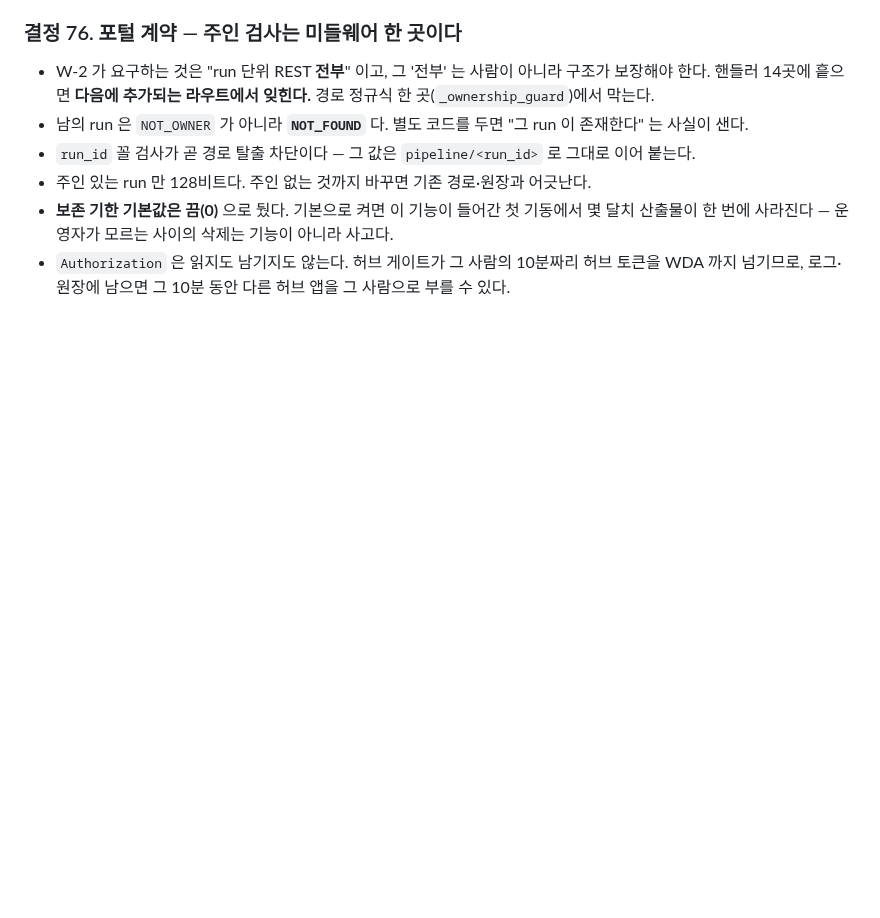
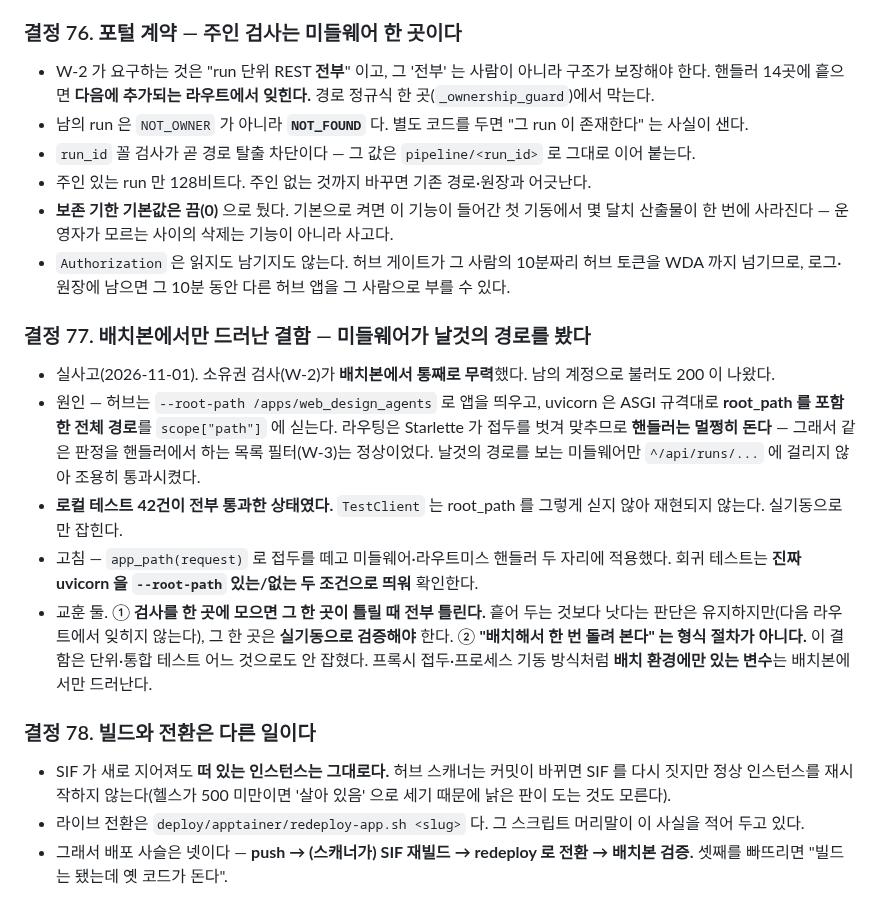
Before and after one commit to squall321/WebDesignAgents, a Markdown page: context-notes.md, the part around the change. Rendered like a GitHub page; blank space fills up the shorter version.

Commit message:
docs: 결정 77~78 (배치본에서만 드러난 결함·빌드와 전환은 다른 일)
Co-Authored-By: Claude Opus 5 (1M context) <noreply@anthropic.com>

```diff
--- a/context-notes.md
+++ b/context-notes.md
@@ -554,3 +554,17 @@ cd ~/claude/HWAXPortal && bash infra/env-kits/apply-envs.sh webdesignagents
 - 주인 있는 run 만 128비트다. 주인 없는 것까지 바꾸면 기존 경로·원장과 어긋난다.
 - **보존 기한 기본값은 끔(0)** 으로 뒀다. 기본으로 켜면 이 기능이 들어간 첫 기동에서 몇 달치 산출물이 한 번에 사라진다 — 운영자가 모르는 사이의 삭제는 기능이 아니라 사고다.
 - `Authorization` 은 읽지도 남기지도 않는다. 허브 게이트가 그 사람의 10분짜리 허브 토큰을 WDA 까지 넘기므로, 로그·원장에 남으면 그 10분 동안 다른 허브 앱을 그 사람으로 부를 수 있다.
+
+### 결정 77. 배치본에서만 드러난 결함 — 미들웨어가 날것의 경로를 봤다
+- 실사고(2026-11-01). 소유권 검사(W-2)가 **배치본에서 통째로 무력**했다. 남의 계정으로 불러도 200 이 나왔다.
+- 원인 — 허브는 `--root-path /apps/web_design_agents` 로 앱을 띄우고, uvicorn 은 ASGI 규격대로 **root_path 를 포함한 전체 경로**를 `scope["path"]` 에 싣는다. 라우팅은 Starlette 가 접두를 벗겨 맞추므로 **핸들러는 멀쩡히 돈다** — 그래서 같은 판정을 핸들러에서 하는 목록 필터(W-3)는 정상이었다. 날것의 경로를 보는 미들웨어만 `^/api/runs/...` 에 걸리지 않아 조용히 통과시켰다.
+- **로컬 테스트 42건이 전부 통과한 상태였다.** `TestClient` 는 root_path 를 그렇게 싣지 않아 재현되지 않는다. 실기동으로만 잡힌다.
+- 고침 — `app_path(request)` 로 접두를 떼고 미들웨어·라우트미스 핸들러 두 자리에 적용했다. 회귀 테스트는 **진짜 uvicorn 을 `--root-path` 있는/없는 두 조건으로 띄워** 확인한다.
+- 교훈 둘.
+  ① **검사를 한 곳에 모으면 그 한 곳이 틀릴 때 전부 틀린다.** 흩어 두는 것보다 낫다는 판단은 유지하지만(다음 라우트에서 잊히지 않는다), 그 한 곳은 **실기동으로 검증해야** 한다.
+  ② **"배치해서 한 번 돌려 본다" 는 형식 절차가 아니다.** 이 결함은 단위·통합 테스트 어느 것으로도 안 잡혔다. 프록시 접두·프로세스 기동 방식처럼 **배치 환경에만 있는 변수**는 배치본에서만 드러난다.
+
+### 결정 78. 빌드와 전환은 다른 일이다
+- SIF 가 새로 지어져도 **떠 있는 인스턴스는 그대로다.** 허브 스캐너는 커밋이 바뀌면 SIF 를 다시 짓지만 정상 인스턴스를 재시작하지 않는다(헬스가 500 미만이면 '살아 있음' 으로 세기 때문에 낡은 판이 도는 것도 모른다).
+- 라이브 전환은 `deploy/apptainer/redeploy-app.sh <slug>` 다. 그 스크립트 머리말이 이 사실을 적어 두고 있다.
+- 그래서 배포 사슬은 넷이다 — **push → (스캐너가) SIF 재빌드 → redeploy 로 전환 → 배치본 검증.** 셋째를 빠뜨리면 "빌드는 됐는데 옛 코드가 돈다".
```
Also changed, not shown: checklist.md (+11 -5 lines).
